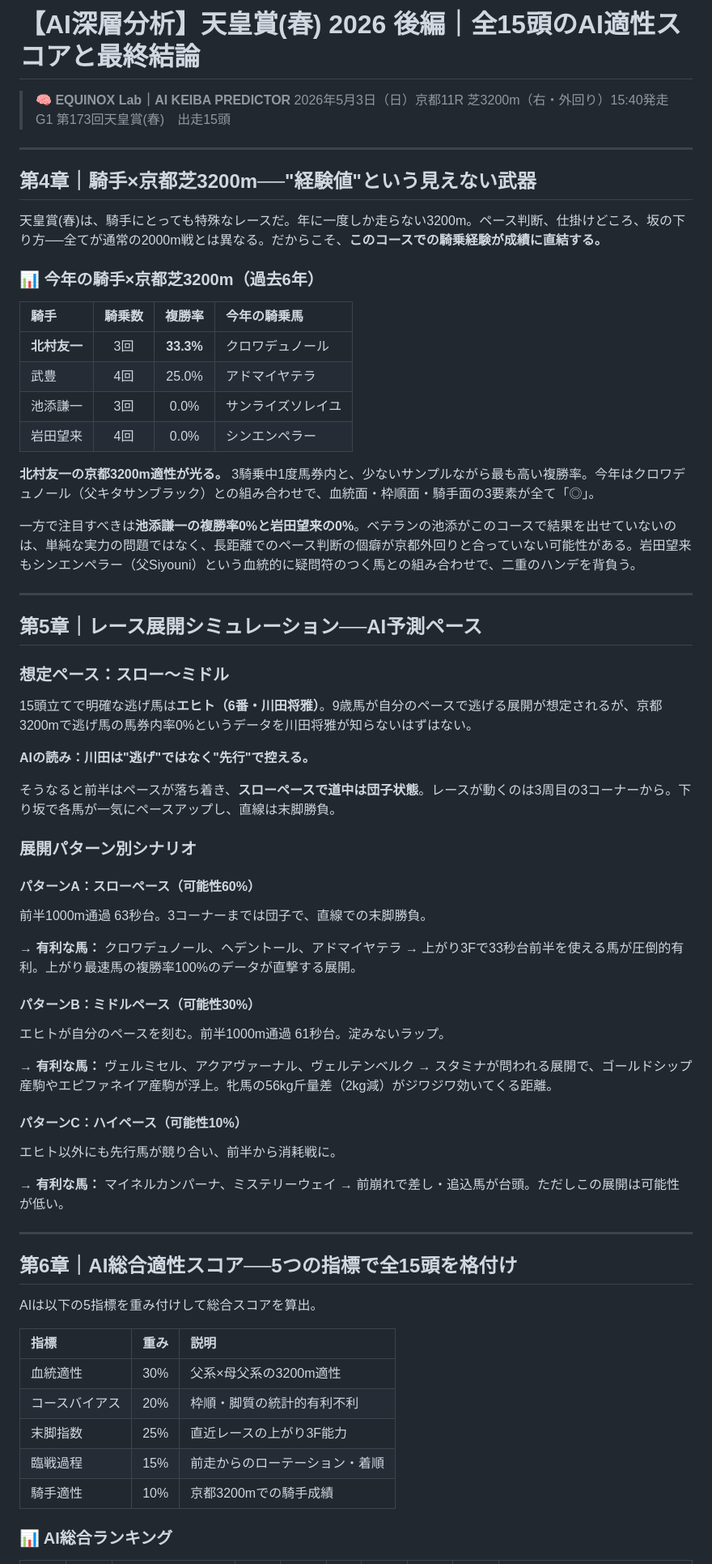
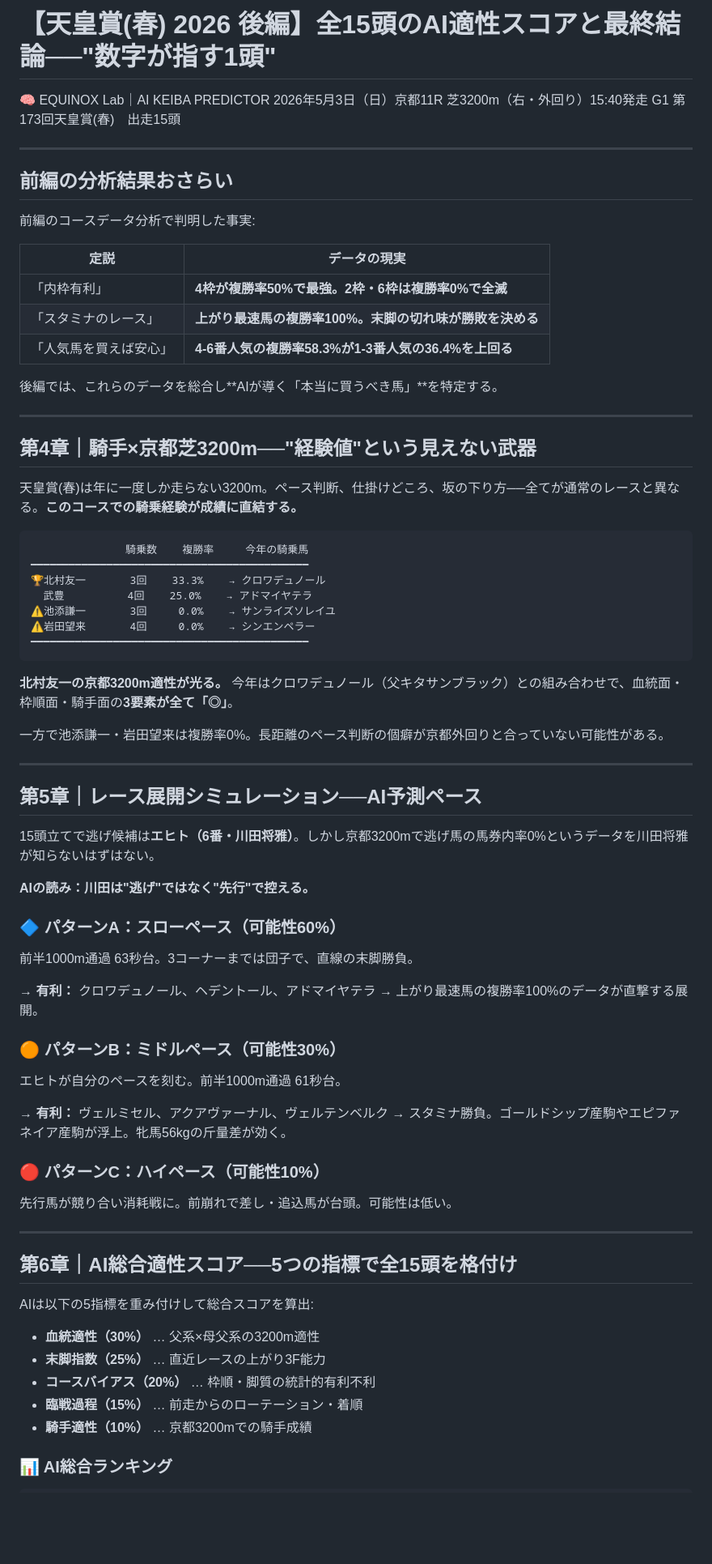
Before and after one commit to daiki0726m-oss/equinox-lab, a Markdown page: articles/tennosho_haru_2026_part2.md, the part around one of its changes. Shown at 81% size. GitHub-like rendering; blank space fills up the shorter version.

````diff
--- a/articles/tennosho_haru_2026_part2.md
+++ b/articles/tennosho_haru_2026_part2.md
@@ -1,76 +1,80 @@
-# 【AI深層分析】天皇賞(春) 2026 後編｜全15頭のAI適性スコアと最終結論
+# 【天皇賞(春) 2026 後編】全15頭のAI適性スコアと最終結論──"数字が指す1頭"
 
-> **🧠 EQUINOX Lab｜AI KEIBA PREDICTOR**
-> 2026年5月3日（日）京都11R 芝3200m（右・外回り）15:40発走
-> G1 第173回天皇賞(春)　出走15頭
+🧠 EQUINOX Lab｜AI KEIBA PREDICTOR
+2026年5月3日（日）京都11R 芝3200m（右・外回り）15:40発走
+G1 第173回天皇賞(春)　出走15頭
+
+---
+
+## 前編の分析結果おさらい
+
+前編のコースデータ分析で判明した事実:
+
+| 定説 | データの現実 |
+|------|------------|
+| 「内枠有利」 | **4枠が複勝率50%で最強。2枠・6枠は複勝率0%で全滅** |
+| 「スタミナのレース」 | **上がり最速馬の複勝率100%。末脚の切れ味が勝敗を決める** |
+| 「人気馬を買えば安心」 | **4-6番人気の複勝率58.3%が1-3番人気の36.4%を上回る** |
+
+後編では、これらのデータを総合し**AIが導く「本当に買うべき馬」**を特定する。
 
 ---
 
 ## 第4章｜騎手×京都芝3200m──"経験値"という見えない武器
 
-天皇賞(春)は、騎手にとっても特殊なレースだ。年に一度しか走らない3200m。ペース判断、仕掛けどころ、坂の下り方──全てが通常の2000m戦とは異なる。だからこそ、**このコースでの騎乗経験が成績に直結する。**
+天皇賞(春)は年に一度しか走らない3200m。ペース判断、仕掛けどころ、坂の下り方──全てが通常のレースと異なる。**このコースでの騎乗経験が成績に直結する。**
 
-### 📊 今年の騎手×京都芝3200m（過去6年）
+```
+               騎乗数    複勝率     今年の騎乗馬
+━━━━━━━━━━━━━━━━━━━━━━━━━━━━━━━━━━━━━━━━━━━━
+🏆北村友一       3回    33.3%    → クロワデュノール
+  武豊          4回    25.0%    → アドマイヤテラ
+⚠️池添謙一       3回     0.0%    → サンライズソレイユ
+⚠️岩田望来       4回     0.0%    → シンエンペラー
+━━━━━━━━━━━━━━━━━━━━━━━━━━━━━━━━━━━━━━━━━━━━
+```
 
-| 騎手 | 騎乗数 | 複勝率 | 今年の騎乗馬 |
-|:---|:---:|:---:|:---|
-| **北村友一** | 3回 | **33.3%** | クロワデュノール |
-| 武豊 | 4回 | 25.0% | アドマイヤテラ |
-| 池添謙一 | 3回 | 0.0% | サンライズソレイユ |
-| 岩田望来 | 4回 | 0.0% | シンエンペラー |
+**北村友一の京都3200m適性が光る。** 今年はクロワデュノール（父キタサンブラック）との組み合わせで、血統面・枠順面・騎手面の**3要素が全て「◎」**。
 
-**北村友一の京都3200m適性が光る。** 3騎乗中1度馬券内と、少ないサンプルながら最も高い複勝率。今年はクロワデュノール（父キタサンブラック）との組み合わせで、血統面・枠順面・騎手面の3要素が全て「◎」。
-
-一方で注目すべきは**池添謙一の複勝率0%と岩田望来の0%**。ベテランの池添がこのコースで結果を出せていないのは、単純な実力の問題ではなく、長距離でのペース判断の個癖が京都外回りと合っていない可能性がある。岩田望来もシンエンペラー（父Siyouni）という血統的に疑問符のつく馬との組み合わせで、二重のハンデを背負う。
+一方で池添謙一・岩田望来は複勝率0%。長距離のペース判断の個癖が京都外回りと合っていない可能性がある。
 
 ---
 
 ## 第5章｜レース展開シミュレーション──AI予測ペース
 
-### 想定ペース：スロー～ミドル
-
-15頭立てで明確な逃げ馬は**エヒト（6番・川田将雅）**。9歳馬が自分のペースで逃げる展開が想定されるが、京都3200mで逃げ馬の馬券内率0%というデータを川田将雅が知らないはずはない。
+15頭立てで逃げ候補は**エヒト（6番・川田将雅）**。しかし京都3200mで逃げ馬の馬券内率0%というデータを川田将雅が知らないはずはない。
 
 **AIの読み：川田は"逃げ"ではなく"先行"で控える。**
 
-そうなると前半はペースが落ち着き、**スローペースで道中は団子状態**。レースが動くのは3周目の3コーナーから。下り坂で各馬が一気にペースアップし、直線は末脚勝負。
+### 🔷 パターンA：スローペース（可能性60%）
 
-### 展開パターン別シナリオ
+前半1000m通過 63秒台。3コーナーまでは団子で、直線の末脚勝負。
 
-#### パターンA：スローペース（可能性60%）
+→ **有利：** クロワデュノール、ヘデントール、アドマイヤテラ
+→ 上がり最速馬の複勝率100%のデータが直撃する展開。
 
-前半1000m通過 63秒台。3コーナーまでは団子で、直線での末脚勝負。
+### 🟠 パターンB：ミドルペース（可能性30%）
 
-→ **有利な馬：** クロワデュノール、ヘデントール、アドマイヤテラ
-→ 上がり3Fで33秒台前半を使える馬が圧倒的有利。上がり最速馬の複勝率100%のデータが直撃する展開。
+エヒトが自分のペースを刻む。前半1000m通過 61秒台。
 
-#### パターンB：ミドルペース（可能性30%）
+→ **有利：** ヴェルミセル、アクアヴァーナル、ヴェルテンベルク
+→ スタミナ勝負。ゴールドシップ産駒やエピファネイア産駒が浮上。牝馬56kgの斤量差が効く。
 
-エヒトが自分のペースを刻む。前半1000m通過 61秒台。淀みないラップ。
+### 🔴 パターンC：ハイペース（可能性10%）
 
-→ **有利な馬：** ヴェルミセル、アクアヴァーナル、ヴェルテンベルク
-→ スタミナが問われる展開で、ゴールドシップ産駒やエピファネイア産駒が浮上。牝馬の56kg斤量差（2kg減）がジワジワ効いてくる距離。
-
-#### パターンC：ハイペース（可能性10%）
-
-エヒト以外にも先行馬が競り合い、前半から消耗戦に。
-
-→ **有利な馬：** マイネルカンパーナ、ミステリーウェイ
-→ 前崩れで差し・追込馬が台頭。ただしこの展開は可能性が低い。
+先行馬が競り合い消耗戦に。前崩れで差し・追込馬が台頭。可能性は低い。
 
 ---
 
 ## 第6章｜AI総合適性スコア──5つの指標で全15頭を格付け
 
-AIは以下の5指標を重み付けして総合スコアを算出。
+AIは以下の5指標を重み付けして総合スコアを算出:
 
-| 指標 | 重み | 説明 |
-|:---|:---:|:---|
-| 血統適性 | 30% | 父系×母父系の3200m適性 |
-| コースバイアス | 20% | 枠順・脚質の統計的有利不利 |
-| 末脚指数 | 25% | 直近レースの上がり3F能力 |
-| 臨戦過程 | 15% | 前走からのローテーション・着順 |
-| 騎手適性 | 10% | 京都3200mでの騎手成績 |
+- **血統適性（30%）** … 父系×母父系の3200m適性
+- **末脚指数（25%）** … 直近レースの上がり3F能力
+- **コースバイアス（20%）** … 枠順・脚質の統計的有利不利
+- **臨戦過程（15%）** … 前走からのローテーション・着順
+- **騎手適性（10%）** … 京都3200mでの騎手成績
 
 ### 📊 AI総合ランキング
 
````
Also changed, not shown: other parts of articles/tennosho_haru_2026_part2.md (+112 -55 lines), articles/tennosho_haru_2026_part1.md (+92 -85 lines).
